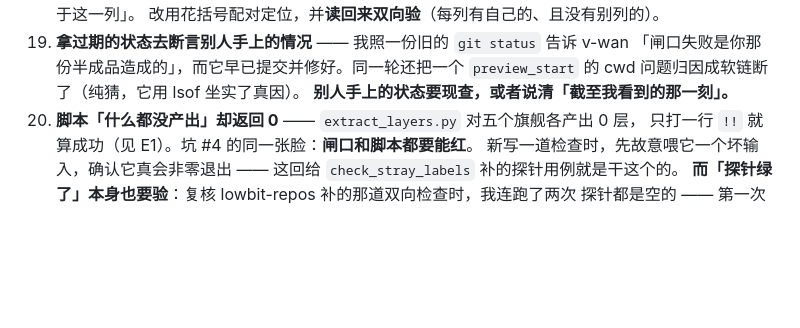
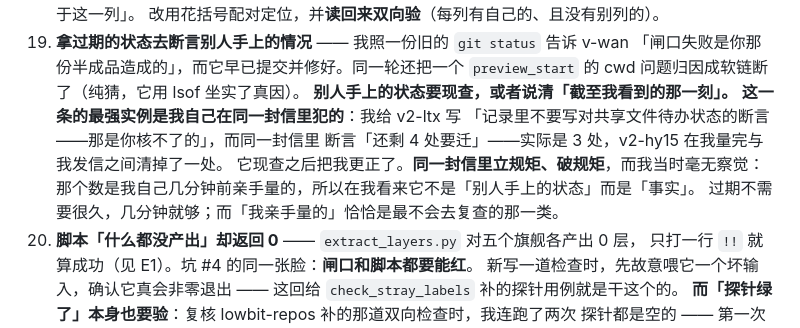
Before and after one commit to wenxuewuhd/frontier_open_source_model_study, a Markdown page: docs/STATUS.md, the part around the change. Rendered like a GitHub page; blank space fills up the shorter version.

Commit message:
坑 #19 补一个实例：我在同一封信里立规矩、破规矩
给 v2-ltx 写「记录里不要写对共享文件待办状态的断言——那是你核不了的」，
而同一封信里断言「还剩 4 处要迁」。实际是 3 处：v2-hy15 在我量完与我发信之间
清掉了 hunyuanvideo-1.5 那一处。v2-ltx 现查之后把我更正了，我复验确认是 3。

值得记的不是差一处，是**我当时毫无察觉**：那个数是我自己几分钟前亲手量的，
所以在我看来它不是「别人手上的状态」而是「事实」。
**过期不需要很久，几分钟就够；而「我亲手量的」恰恰是最不会去复查的那一类。**

落地影响：那道闸的两步棘轮要迁的是两份记录、三处
（cogvideox-1.5-5b 两处、stepvideo-t2v-30b 一处），比我说的少一处。

Co-Authored-By: Claude Opus 5 <noreply@anthropic.com>

```diff
--- a/docs/STATUS.md
+++ b/docs/STATUS.md
@@ -312,6 +312,12 @@ git worktree remove --force $T
     「闸口失败是你那份半成品造成的」，而它早已提交并修好。同一轮还把一个
     `preview_start` 的 cwd 问题归因成软链断了（纯猜，它用 lsof 坐实了真因）。
     **别人手上的状态要现查，或者说清「截至我看到的那一刻」。**
+    **这一条的最强实例是我自己在同一封信里犯的**：我给 v2-ltx 写
+    「记录里不要写对共享文件待办状态的断言——那是你核不了的」，而同一封信里
+    断言「还剩 4 处要迁」——实际是 3 处，v2-hy15 在我量完与我发信之间清掉了一处。
+    它现查之后把我更正了。**同一封信里立规矩、破规矩**，而我当时毫无察觉：
+    那个数是我自己几分钟前亲手量的，所以在我看来它不是「别人手上的状态」而是「事实」。
+    过期不需要很久，几分钟就够；而「我亲手量的」恰恰是最不会去复查的那一类。
 20. **脚本「什么都没产出」却返回 0** —— `extract_layers.py` 对五个旗舰各产出 0 层，
    只打一行 `!!` 就算成功（见 E1）。坑 #4 的同一张脸：**闸口和脚本都要能红**。
    新写一道检查时，先故意喂它一个坏输入，确认它真会非零退出 —— 这回给
```
